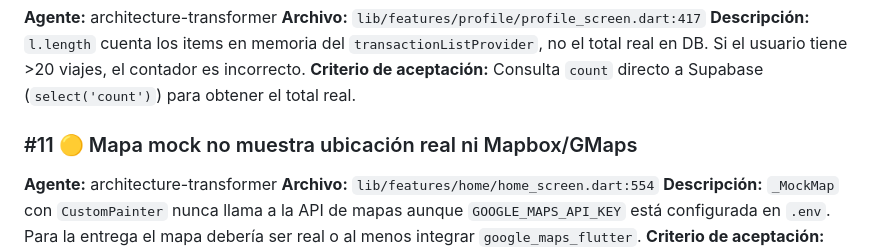
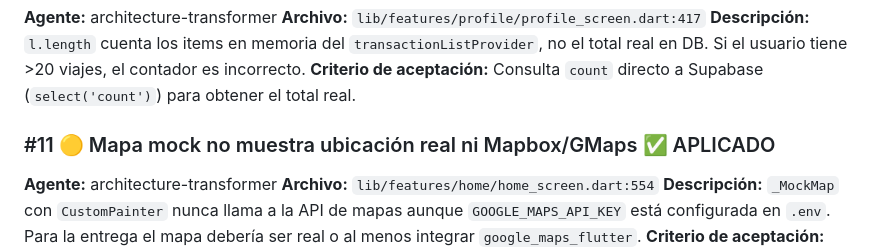
Before and after one commit to LaszloSM/gosmart, a Markdown page: docs/improvements_backlog.md, the part around the change. Rendered like a GitHub page.

Commit message:
docs: mark backlog #11 (real map) as applied
Co-Authored-By: Claude Sonnet 4.6 <noreply@anthropic.com>

```diff
--- a/docs/improvements_backlog.md
+++ b/docs/improvements_backlog.md
@@ -87,7 +87,7 @@
 **Descripción:** `l.length` cuenta los items en memoria del `transactionListProvider`, no el total real en DB. Si el usuario tiene >20 viajes, el contador es incorrecto.
 **Criterio de aceptación:** Consulta `count` directo a Supabase (`select('count')`) para obtener el total real.
 
-### #11 🟡 Mapa mock no muestra ubicación real ni Mapbox/GMaps
+### #11 🟡 Mapa mock no muestra ubicación real ni Mapbox/GMaps ✅ APLICADO
 **Agente:** architecture-transformer
 **Archivo:** `lib/features/home/home_screen.dart:554`
 **Descripción:** `_MockMap` con `CustomPainter` nunca llama a la API de mapas aunque `GOOGLE_MAPS_API_KEY` está configurada en `.env`. Para la entrega el mapa debería ser real o al menos integrar `google_maps_flutter`.
```
